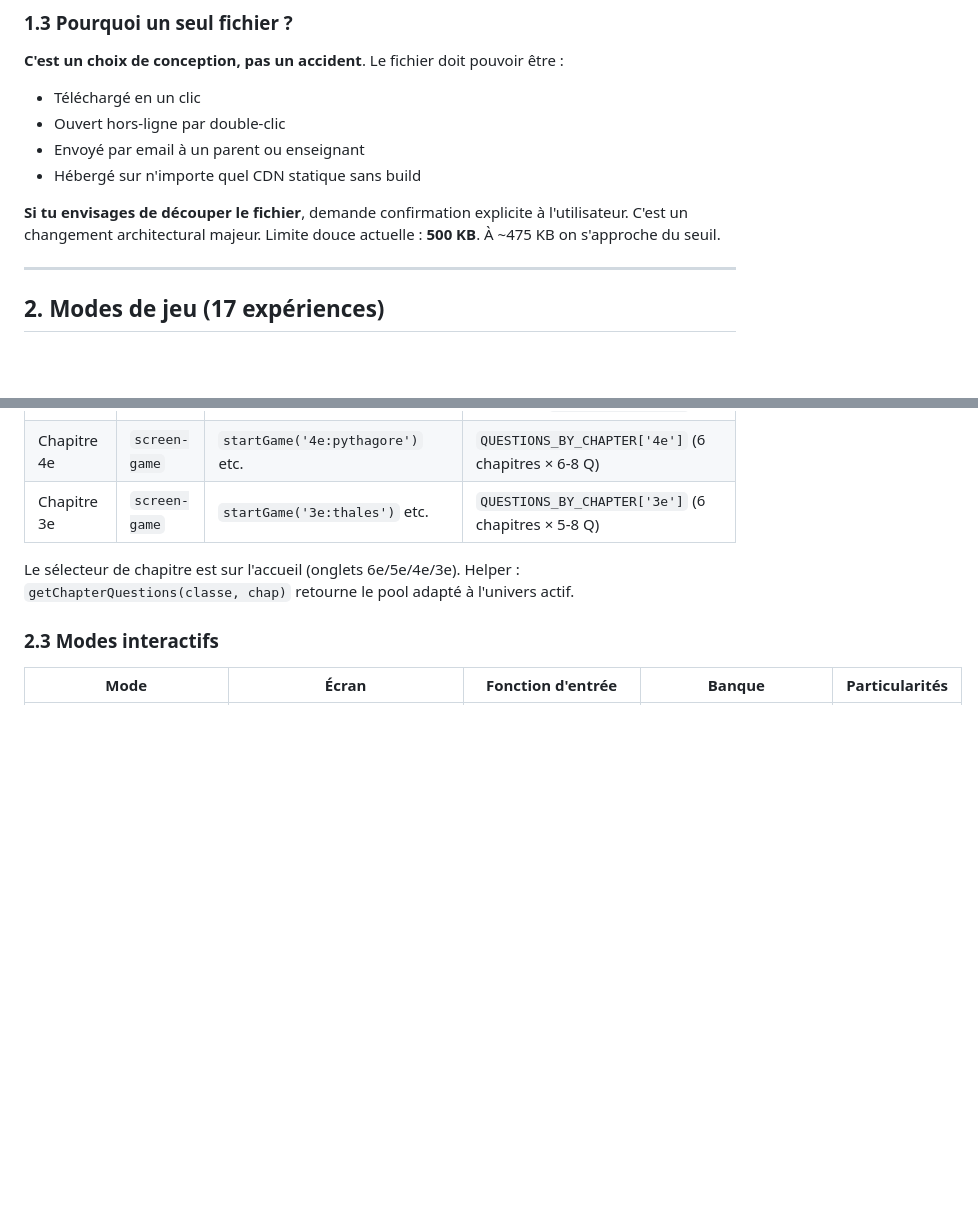
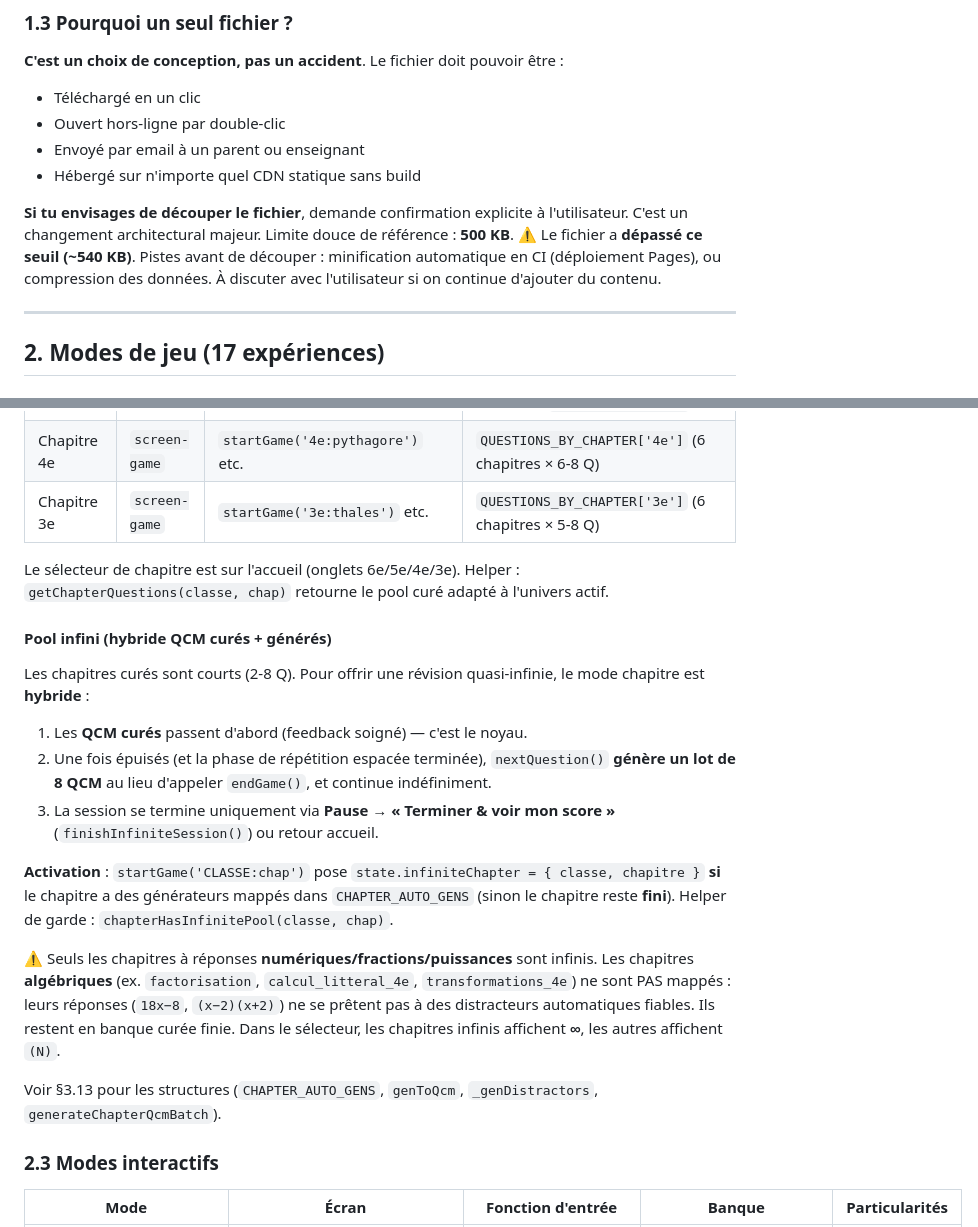
Before and after one commit to acs-data/ninja-math-games, a Markdown page: CLAUDE.md, 2 parts joined by grey strips. Rendered like a GitHub page; blank space fills up the shorter version.

```diff
--- a/CLAUDE.md
+++ b/CLAUDE.md
@@ -55,7 +55,7 @@ Le fichier monolithique se décompose en 4 zones (les numéros de ligne sont des
 - Envoyé par email à un parent ou enseignant
 - Hébergé sur n'importe quel CDN statique sans build
 
-**Si tu envisages de découper le fichier**, demande confirmation explicite à l'utilisateur. C'est un changement architectural majeur. Limite douce actuelle : **500 KB**. À ~475 KB on s'approche du seuil.
+**Si tu envisages de découper le fichier**, demande confirmation explicite à l'utilisateur. C'est un changement architectural majeur. Limite douce de référence : **500 KB**. ⚠️ Le fichier a **dépassé ce seuil (~540 KB)**. Pistes avant de découper : minification automatique en CI (déploiement Pages), ou compression des données. À discuter avec l'utilisateur si on continue d'ajouter du contenu.
 
 -----
 
@@ -79,7 +79,21 @@ Le fichier monolithique se décompose en 4 zones (les numéros de ligne sont des
 | Chapitre 4e | `screen-game` | `startGame('4e:pythagore')` etc. | `QUESTIONS_BY_CHAPTER['4e']` (6 chapitres × 6-8 Q) |
 | Chapitre 3e | `screen-game` | `startGame('3e:thales')` etc. | `QUESTIONS_BY_CHAPTER['3e']` (6 chapitres × 5-8 Q) |
 
-Le sélecteur de chapitre est sur l'accueil (onglets 6e/5e/4e/3e). Helper : `getChapterQuestions(classe, chap)` retourne le pool adapté à l'univers actif.
+Le sélecteur de chapitre est sur l'accueil (onglets 6e/5e/4e/3e). Helper : `getChapterQuestions(classe, chap)` retourne le pool curé adapté à l'univers actif.
+
+#### Pool infini (hybride QCM curés + générés)
+
+Les chapitres curés sont courts (2-8 Q). Pour offrir une révision quasi-infinie, le mode chapitre est **hybride** :
+
+1. Les **QCM curés** passent d'abord (feedback soigné) — c'est le noyau.
+2. Une fois épuisés (et la phase de répétition espacée terminée), `nextQuestion()` **génère un lot de 8 QCM** au lieu d'appeler `endGame()`, et continue indéfiniment.
+3. La session se termine uniquement via **Pause → « Terminer & voir mon score »** (`finishInfiniteSession()`) ou retour accueil.
+
+**Activation** : `startGame('CLASSE:chap')` pose `state.infiniteChapter = { classe, chapitre }` **si** le chapitre a des générateurs mappés dans `CHAPTER_AUTO_GENS` (sinon le chapitre reste **fini**). Helper de garde : `chapterHasInfinitePool(classe, chap)`.
+
+⚠️ Seuls les chapitres à réponses **numériques/fractions/puissances** sont infinis. Les chapitres **algébriques** (ex. `factorisation`, `calcul_litteral_4e`, `transformations_4e`) ne sont PAS mappés : leurs réponses (`18x−8`, `(x−2)(x+2)`) ne se prêtent pas à des distracteurs automatiques fiables. Ils restent en banque curée finie. Dans le sélecteur, les chapitres infinis affichent **∞**, les autres affichent `(N)`.
+
+Voir §3.13 pour les structures (`CHAPTER_AUTO_GENS`, `genToQcm`, `_genDistractors`, `generateChapterQcmBatch`).
 
 ### 2.3 Modes interactifs
 
```
Also changed, not shown: other parts of CLAUDE.md (+27 -1 lines), README.md (+5 -3 lines).
